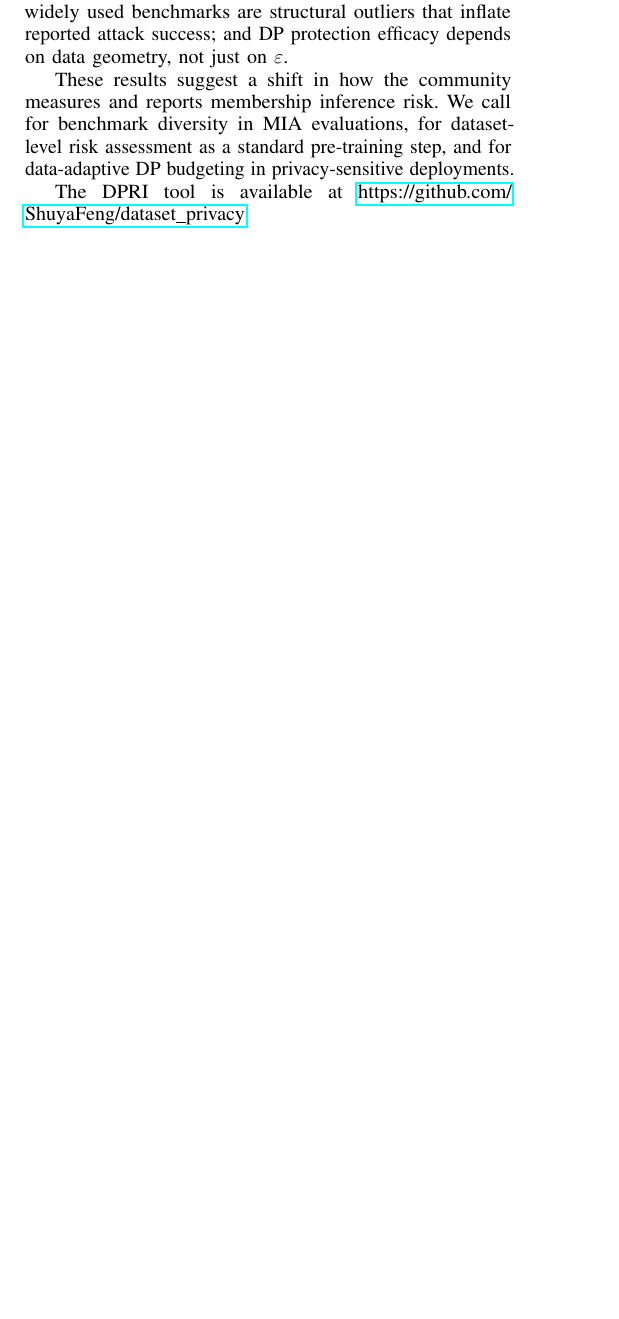
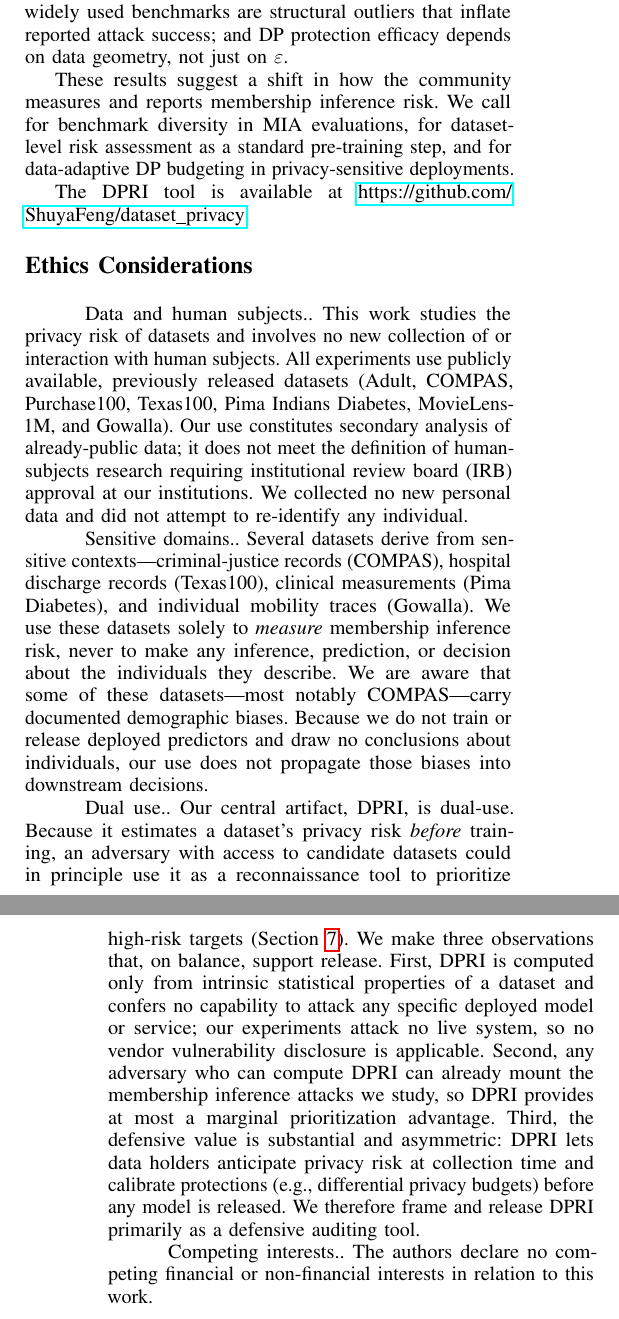
Before and after one commit to ShuyaFeng/dataset_privacy, a LaTeX paper (paper/main.tex, which reads paper/sec_ethics.tex): part of one column of page 7 of 8 before the commit and two parts of the columns of pages 7 and 8 of 9 after it, the two joined at a grey line, cut so that both start at the same text, the shorter picture padded with empty space. Compiled offline with pdfLaTeX.

Commit message:
Add Ethics Considerations section (S&P requirement)
Covers: secondary use of public data (no IRB needed), sensitive-domain
datasets used only for risk measurement, DPRI dual-use analysis with
defensive framing, competing-interests declaration.

Co-Authored-By: Claude Sonnet 4.6 <noreply@anthropic.com>

```diff
--- /dev/null
+++ b/paper/sec_ethics.tex
@@ -0,0 +1,49 @@
+% =============================================================================
+% Ethics Considerations
+% S&P requires a separate, well-marked section at the end of the paper.
+% Placed before references; does not count toward the page limit.
+% =============================================================================
+
+\section*{Ethics Considerations}
+
+\paragraph{Data and human subjects.}
+This work studies the privacy risk of datasets and involves no new
+collection of or interaction with human subjects. All experiments use
+publicly available, previously released datasets (Adult, COMPAS,
+Purchase100, Texas100, Pima Indians Diabetes, MovieLens-1M, and Gowalla).
+Our use constitutes secondary analysis of already-public data; it does not
+meet the definition of human-subjects research requiring institutional
+review board (IRB) approval at our institutions. We collected no new
+personal data and did not attempt to re-identify any individual.
+
+\paragraph{Sensitive domains.}
+Several datasets derive from sensitive contexts---criminal-justice records
+(COMPAS), hospital discharge records (Texas100), clinical measurements
+(Pima Diabetes), and individual mobility traces (Gowalla). We use these
+datasets solely to \emph{measure} membership inference risk, never to make
+any inference, prediction, or decision about the individuals they describe.
+We are aware that some of these datasets---most notably COMPAS---carry
+documented demographic biases. Because we do not train or release deployed
+predictors and draw no conclusions about individuals, our use does not
+propagate those biases into downstream decisions.
+
+\paragraph{Dual use.}
+Our central artifact, DPRI, is dual-use. Because it estimates a dataset's
+privacy risk \emph{before} training, an adversary with access to candidate
+datasets could in principle use it as a reconnaissance tool to prioritize
+high-risk targets (Section~\ref{sec:implications}). We make three
+observations that, on balance, support release. First, DPRI is computed
+only from intrinsic statistical properties of a dataset and confers no
+capability to attack any specific deployed model or service; our
+experiments attack no live system, so no vendor vulnerability disclosure is
+applicable. Second, any adversary who can compute DPRI can already mount the
+membership inference attacks we study, so DPRI provides at most a marginal
+prioritization advantage. Third, the defensive value is substantial and
+asymmetric: DPRI lets data holders anticipate privacy risk at collection
+time and calibrate protections (e.g., differential privacy budgets) before
+any model is released. We therefore frame and release DPRI primarily as a
+defensive auditing tool.
+
+\paragraph{Competing interests.}
+The authors declare no competing financial or non-financial interests in
+relation to this work.
```
Also changed, not shown: paper/main.tex (+4 -0 lines).
